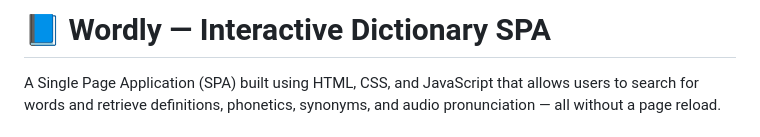
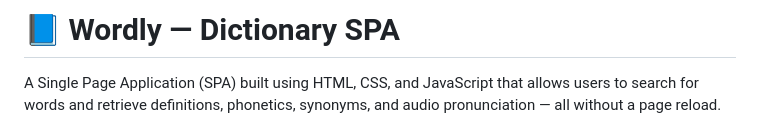
Before and after one commit to evamomanyi/SPA-wordly, a Markdown page: README.md, the part around the change. Drawn GitHub-style.

Commit message:
lab resubmission final

```diff
--- a/README.md
+++ b/README.md
@@ -1,4 +1,4 @@
-# 📘 Wordly — Interactive Dictionary SPA
+# 📘 Wordly — Dictionary SPA
 
 A Single Page Application (SPA) built using HTML, CSS, and JavaScript that allows users to search for words and retrieve definitions, phonetics, synonyms, and audio pronunciation — all without a page reload.
 
```
